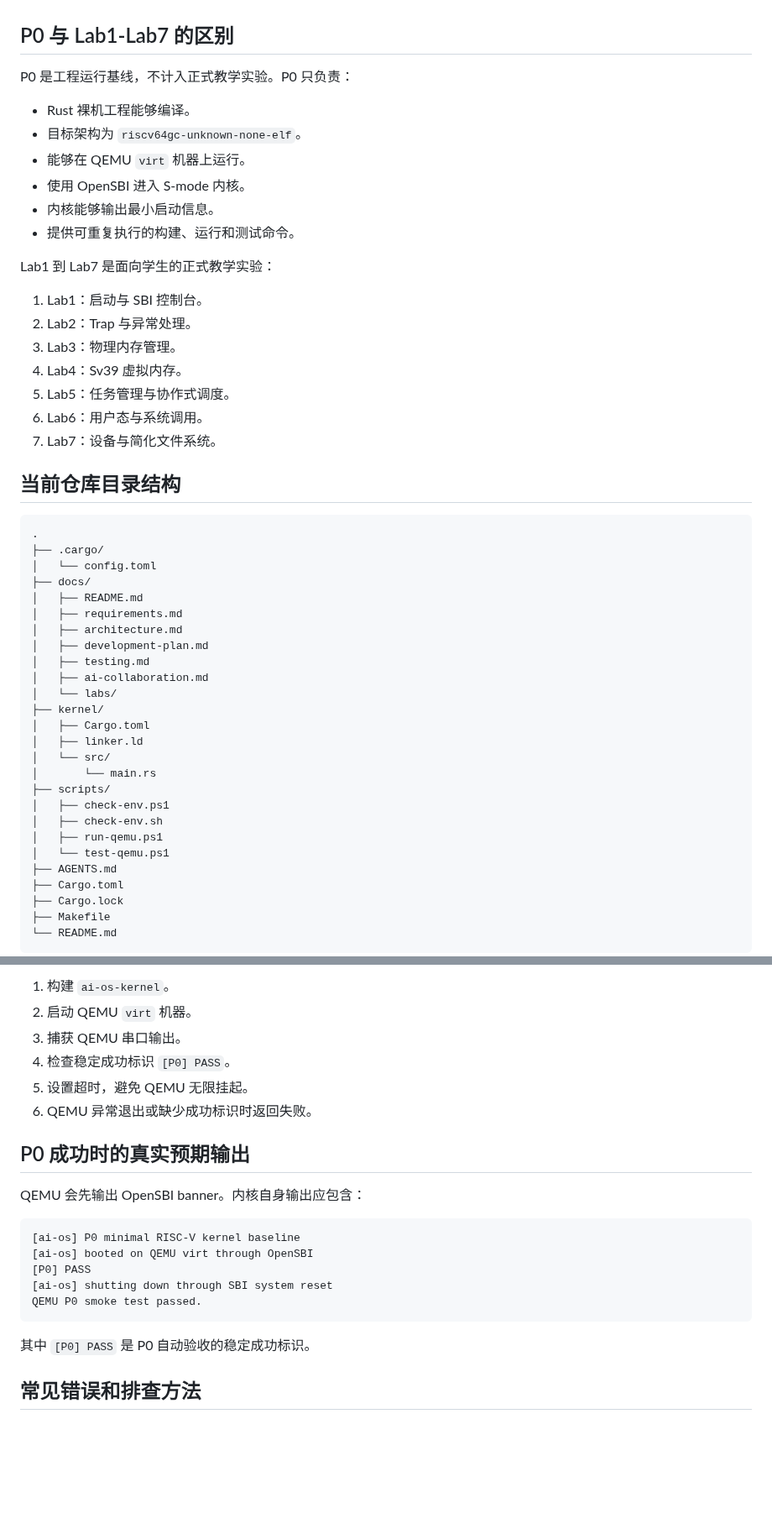
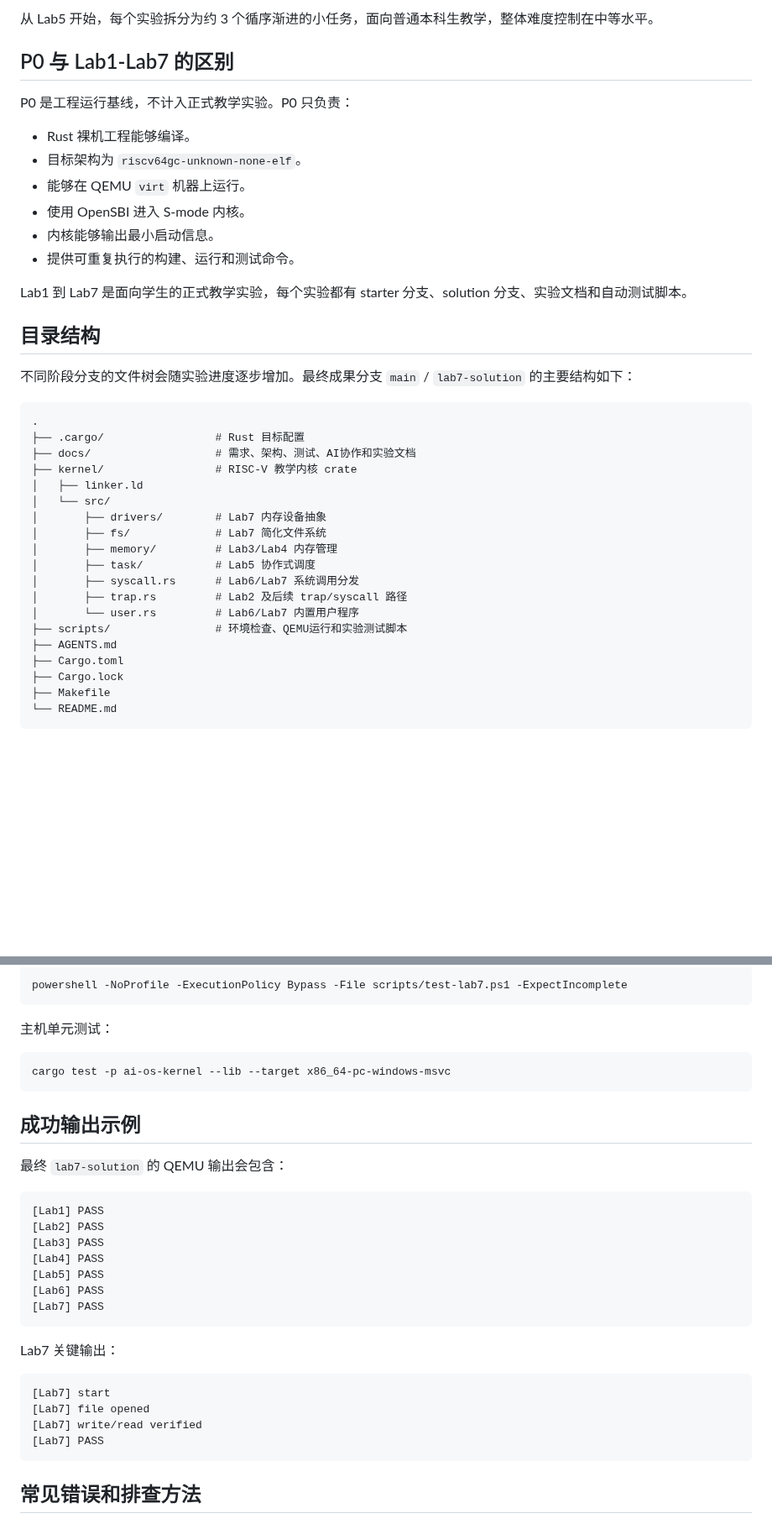
Before and after one commit to yicanzhang776-tech/os, a Markdown page: README.md, 2 parts joined by grey strips. Shown at 84% size. Rendered like a GitHub page; blank space fills up the shorter version.

````diff
--- a/README.md
+++ b/README.md
@@ -19,3 +56,4 @@ Lab1 到 Lab7 仍处于规划和文档骨架阶段，尚未实现正式教学实
+从 Lab5 开始，每个实验拆分为约 3 个循序渐进的小任务，面向普通本科生教学，整体难度控制在中等水平。
 
 ## P0 与 Lab1-Lab7 的区别
 
@@ -28,40 +66,27 @@ P0 是工程运行基线，不计入正式教学实验。P0 只负责：
 - 内核能够输出最小启动信息。
 - 提供可重复执行的构建、运行和测试命令。
 
-Lab1 到 Lab7 是面向学生的正式教学实验：
+Lab1 到 Lab7 是面向学生的正式教学实验，每个实验都有 starter 分支、solution 分支、实验文档和自动测试脚本。
 
-1. Lab1：启动与 SBI 控制台。
-2. Lab2：Trap 与异常处理。
-3. Lab3：物理内存管理。
-4. Lab4：Sv39 虚拟内存。
-5. Lab5：任务管理与协作式调度。
-6. Lab6：用户态与系统调用。
-7. Lab7：设备与简化文件系统。
+## 目录结构
 
-## 当前仓库目录结构
+不同阶段分支的文件树会随实验进度逐步增加。最终成果分支 `main` / `lab7-solution` 的主要结构如下：
 
 ```text
 .
-├── .cargo/
-│   └── config.toml
-├── docs/
-│   ├── README.md
-│   ├── requirements.md
-│   ├── architecture.md
-│   ├── development-plan.md
-│   ├── testing.md
-│   ├── ai-collaboration.md
-│   └── labs/
-├── kernel/
-│   ├── Cargo.toml
+├── .cargo/                 # Rust 目标配置
+├── docs/                   # 需求、架构、测试、AI协作和实验文档
+├── kernel/                 # RISC-V 教学内核 crate
 │   ├── linker.ld
 │   └── src/
-│       └── main.rs
-├── scripts/
-│   ├── check-env.ps1
-│   ├── check-env.sh
-│   ├── run-qemu.ps1
-│   └── test-qemu.ps1
+│       ├── drivers/        # Lab7 内存设备抽象
+│       ├── fs/             # Lab7 简化文件系统
+│       ├── memory/         # Lab3/Lab4 内存管理
+│       ├── task/           # Lab5 协作式调度
+│       ├── syscall.rs      # Lab6/Lab7 系统调用分发
+│       ├── trap.rs         # Lab2 及后续 trap/syscall 路径
+│       └── user.rs         # Lab6/Lab7 内置用户程序
+├── scripts/                # 环境检查、QEMU运行和实验测试脚本
 ├── AGENTS.md
 ├── Cargo.toml
 ├── Cargo.lock
@@ -172,24 +157,36 @@ P0 测试会执行：
 
-1. 构建 `ai-os-kernel`。
-2. 启动 QEMU `virt` 机器。
-3. 捕获 QEMU 串口输出。
-4. 检查稳定成功标识 `[P0] PASS`。
-5. 设置超时，避免 QEMU 无限挂起。
-6. QEMU 异常退出或缺少成功标识时返回失败。
+```powershell
+powershell -NoProfile -ExecutionPolicy Bypass -File scripts/test-lab7.ps1 -ExpectIncomplete
+```
 
-## P0 成功时的真实预期输出
+主机单元测试：
 
-QEMU 会先输出 OpenSBI banner。内核自身输出应包含：
+```powershell
+cargo test -p ai-os-kernel --lib --target x86_64-pc-windows-msvc
+```
+
+## 成功输出示例
+
+最终 `lab7-solution` 的 QEMU 输出会包含：
 
 ```text
-[ai-os] P0 minimal RISC-V kernel baseline
-[ai-os] booted on QEMU virt through OpenSBI
-[P0] PASS
-[ai-os] shutting down through SBI system reset
-QEMU P0 smoke test passed.
+[Lab1] PASS
+[Lab2] PASS
+[Lab3] PASS
+[Lab4] PASS
+[Lab5] PASS
+[Lab6] PASS
+[Lab7] PASS
 ```
 
-其中 `[P0] PASS` 是 P0 自动验收的稳定成功标识。
+Lab7 关键输出：
+
+```text
+[Lab7] start
+[Lab7] file opened
+[Lab7] write/read verified
+[Lab7] PASS
+```
 
 ## 常见错误和排查方法
 
````
Also changed, not shown: other parts of README.md (+73 -80 lines).
